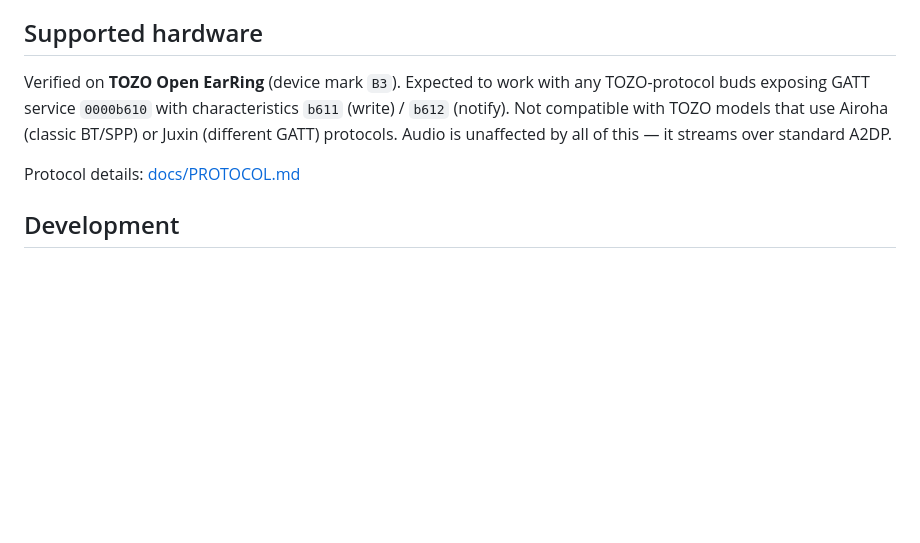
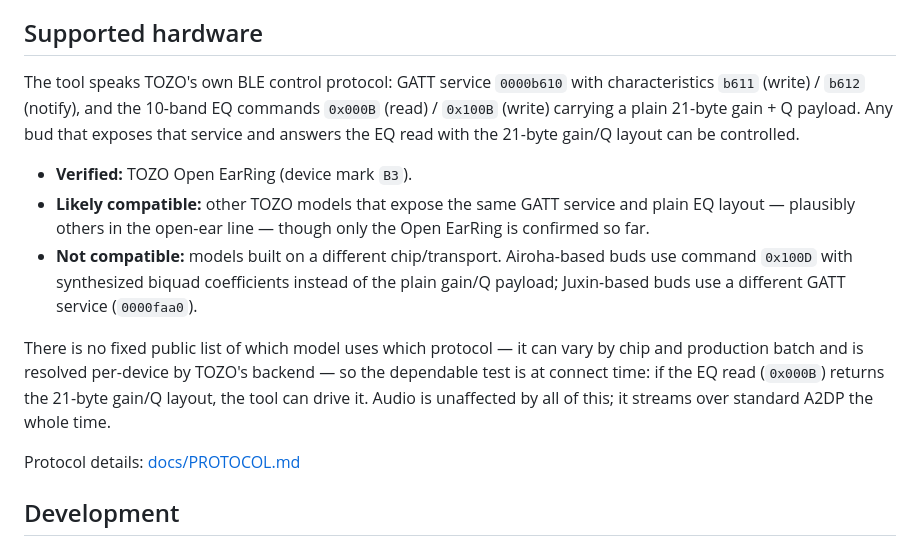
Before and after one commit to vvr3ddy/tozo-eq, a Markdown page: README.md, the part around the change. Drawn GitHub-style; blank space fills up the shorter version.

Commit message:
Clarify device compatibility and the connect-time support test
Expand the supported-hardware section to explain which TOZO buds the tool
can drive (TOZO-protocol GATT + plain 21-byte gain/Q EQ), which it cannot
(Airoha 0x100D coefficient EQ, Juxin faa0 transport), and why the reliable
check is the EQ-read response shape rather than a fixed model list.

Co-Authored-By: Qoder <noreply@qoder.com>

```diff
--- a/README.md
+++ b/README.md
@@ -58,11 +58,26 @@ on top of your (roughly neutral) buds — that's how the built-in
 
 ## Supported hardware
 
-Verified on **TOZO Open EarRing** (device mark `B3`). Expected to work with any
-TOZO-protocol buds exposing GATT service `0000b610` with characteristics
-`b611` (write) / `b612` (notify). Not compatible with TOZO models that use
-Airoha (classic BT/SPP) or Juxin (different GATT) protocols. Audio is
-unaffected by all of this — it streams over standard A2DP.
+The tool speaks TOZO's own BLE control protocol: GATT service `0000b610` with
+characteristics `b611` (write) / `b612` (notify), and the 10-band EQ commands
+`0x000B` (read) / `0x100B` (write) carrying a plain 21-byte gain + Q payload.
+Any bud that exposes that service and answers the EQ read with the 21-byte
+gain/Q layout can be controlled.
+
+- **Verified:** TOZO Open EarRing (device mark `B3`).
+- **Likely compatible:** other TOZO models that expose the same GATT service and
+  plain EQ layout — plausibly others in the open-ear line — though only the Open
+  EarRing is confirmed so far.
+- **Not compatible:** models built on a different chip/transport. Airoha-based
+  buds use command `0x100D` with synthesized biquad coefficients instead of the
+  plain gain/Q payload; Juxin-based buds use a different GATT service
+  (`0000faa0`).
+
+There is no fixed public list of which model uses which protocol — it can vary
+by chip and production batch and is resolved per-device by TOZO's backend — so
+the dependable test is at connect time: if the EQ read (`0x000B`) returns the
+21-byte gain/Q layout, the tool can drive it. Audio is unaffected by all of
+this; it streams over standard A2DP the whole time.
 
 Protocol details: [docs/PROTOCOL.md](docs/PROTOCOL.md)
 
```
